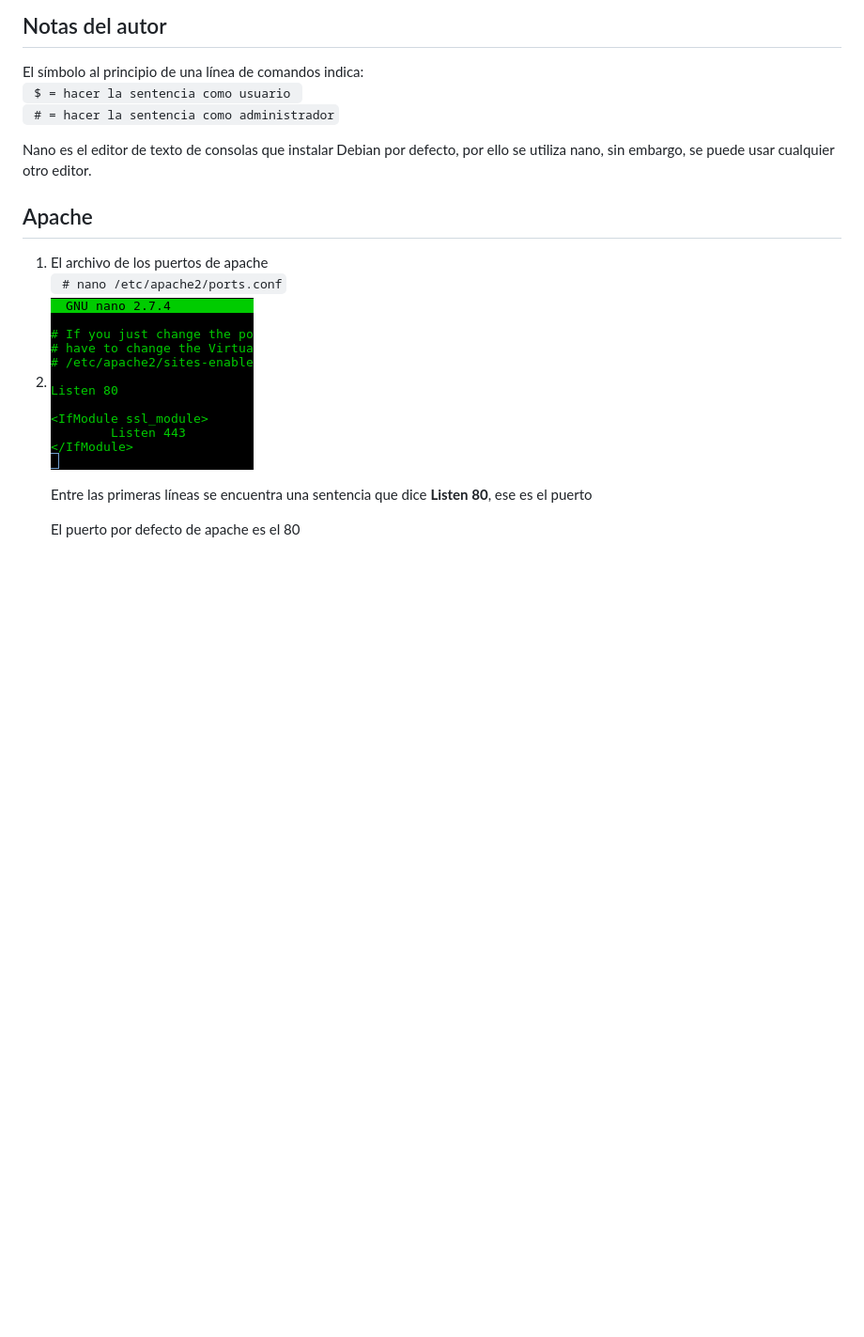
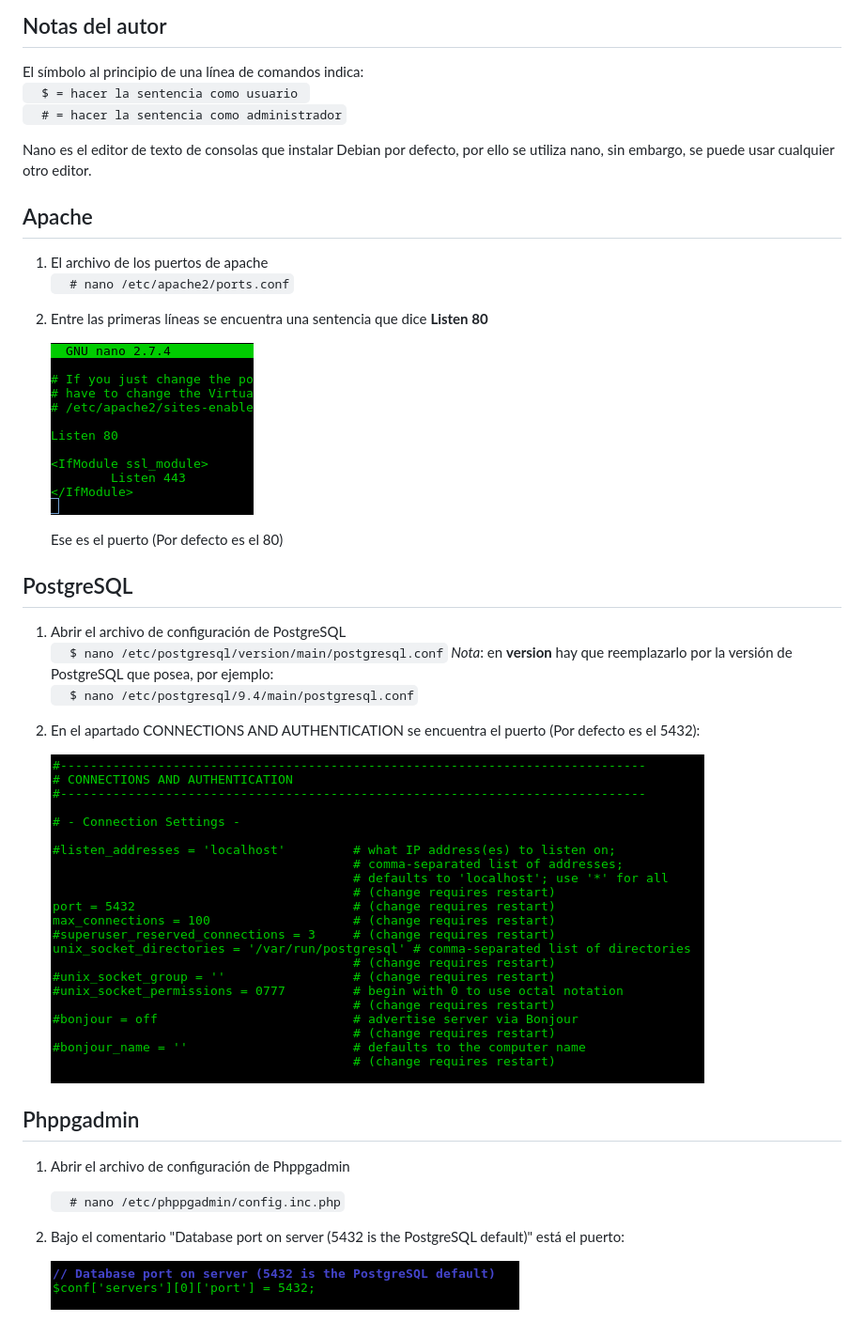
Before and after one commit to engelpain/Chuletas, a Markdown page: md/puertos.md, the part around the change. Shown at 94% size. Drawn GitHub-style; pictures changed too: img/puertos2.png (added), img/puertos3.png (added); blank space fills up the shorter version.

Commit message:
Modificada la guía de puertos

```diff
--- a/md/puertos.md
+++ b/md/puertos.md
@@ -7,8 +7,8 @@
 
 <h2>Notas del autor</h2>
 <p>El símbolo al principio de una línea de comandos indica: <br>
-  <code> $ = hacer la sentencia como usuario </code> <br>
-  <code> # = hacer la sentencia como administrador</code>
+  <code>  $ = hacer la sentencia como usuario </code> <br>
+  <code>  # = hacer la sentencia como administrador</code>
 </p>
 <p>Nano es el editor de texto de consolas que instalar Debian por defecto, por ello se utiliza nano,
 sin embargo, se puede usar cualquier otro editor.</p>
@@ -16,11 +16,38 @@ sin embargo, se puede usar cualquier otro editor.</p>
 <h2>Apache</h2>
 <ol>
   <li>El archivo de los puertos de apache <br>
-    <code> # nano /etc/apache2/ports.conf</code>
+    <code>  # nano /etc/apache2/ports.conf</code>
   </li>
   <li>
-    <img src="../img/puertos1.png" alt="puertos1">
-    <p>Entre las primeras líneas se encuentra una sentencia que dice <strong>Listen 80</strong>, ese es el puerto</p>
-    <p>El puerto por defecto de apache es el 80</p>
+    <p>Entre las primeras líneas se encuentra una sentencia que dice <b>Listen 80</b></p>
+    <p><img src="../img/puertos1.png" alt="puerto Apache"></p>
+    <p>Ese es el puerto (Por defecto es el 80)</p>
   </li>
 </ol>
+
+
+<h2>PostgreSQL</h2>
+<ol>
+  <li>Abrir el archivo de configuración de PostgreSQL <br>
+    <code>  $ nano /etc/postgresql/version/main/postgresql.conf</code>
+    <i>Nota</i>: en <b>version</b> hay que reemplazarlo por la versión de PostgreSQL que posea, por ejemplo: <br>
+    <code>  $ nano /etc/postgresql/9.4/main/postgresql.conf</code>
+  </li>
+  <li>
+    <p>En el apartado CONNECTIONS AND AUTHENTICATION se encuentra el puerto (Por defecto es el 5432):</p>
+    <p><img src="../img/puertos2.png" alt="puerto PostgresSQL"></p>
+  </li>
+</ol>
+
+
+<h2>Phppgadmin</h2>
+<ol>
+  <li>
+    <p>Abrir el archivo de configuración de Phppgadmin</p>
+    <p><code>  # nano /etc/phppgadmin/config.inc.php</code></p>
+  </li>
+  <li>
+    <p>Bajo el comentario "Database port on server (5432 is the PostgreSQL default)" está el puerto:</p>
+    <p><img src="../img/puertos3.png" alt="puerto Phppgadmin"></p>
+  </li>
+</ol>
```
Also changed, not shown: README.md (+1 -1 lines), 1 other file.
